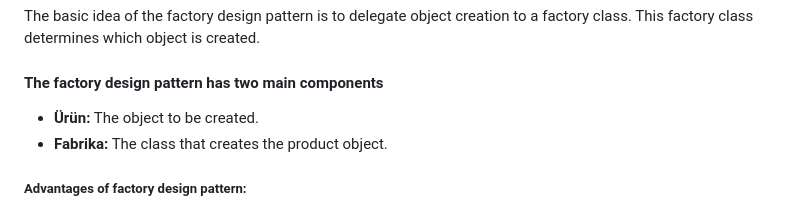
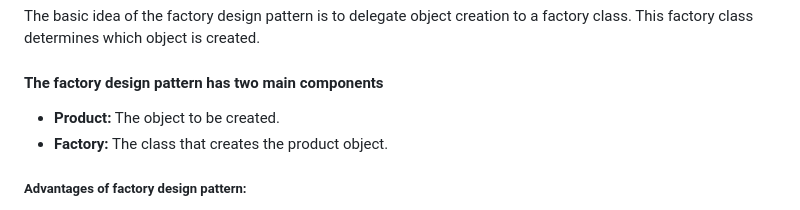
Before and after one commit to Deatsilence/flutter-design-patterns, a Markdown page: README.md, the part around the change. Rendered like a GitHub page.

```diff
--- a/README.md
+++ b/README.md
@@ -45,8 +45,8 @@ The basic idea of the factory design pattern is to delegate object creation to a
 
 <h4 align="left">The factory design pattern has two main components</h4>
 
-- **Ürün:** The object to be created.
-- **Fabrika:** The class that creates the product object.
+- **Product:** The object to be created.
+- **Factory:** The class that creates the product object.
 
 <h5 align="left">Advantages of factory design pattern:</h5>
 
```
